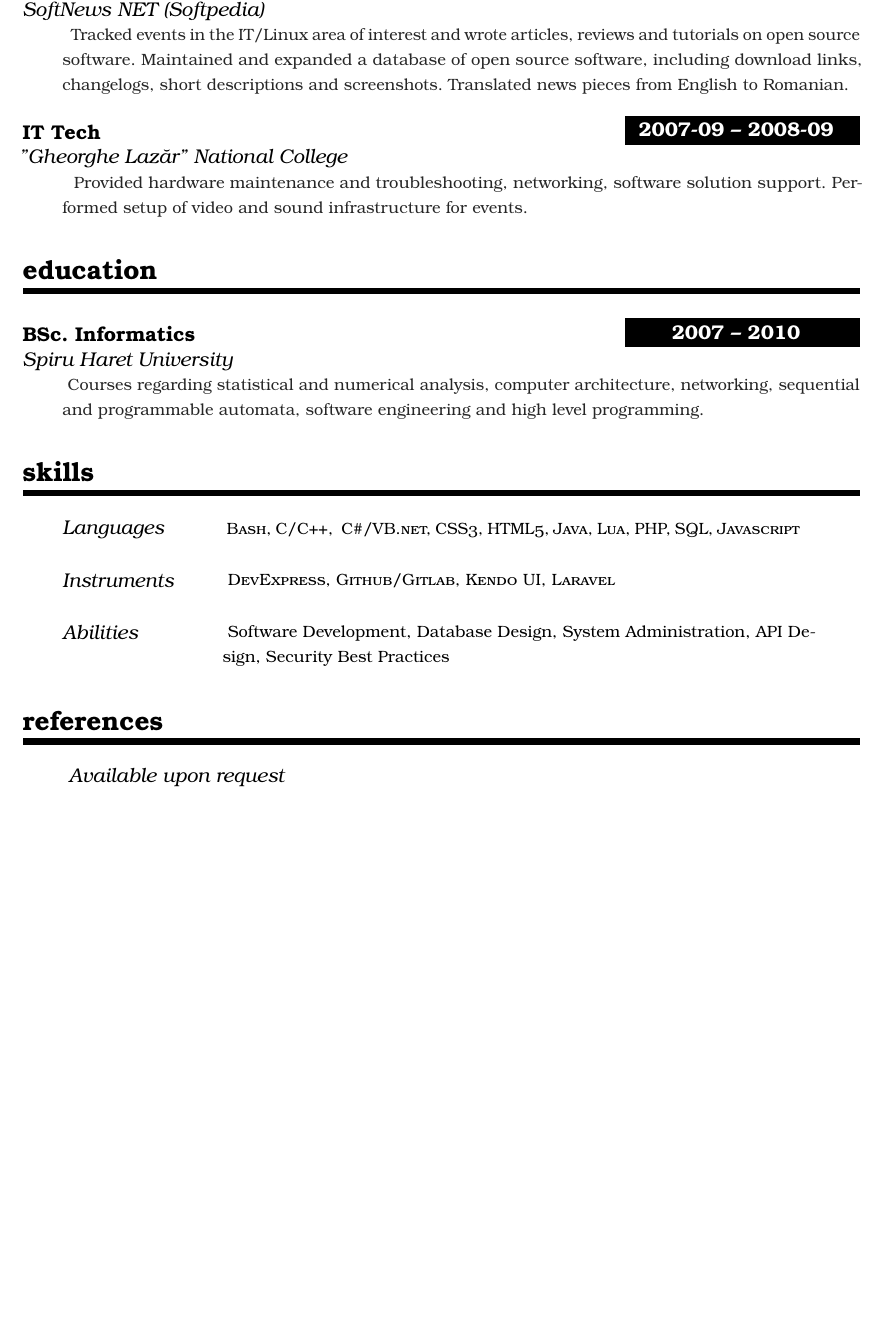
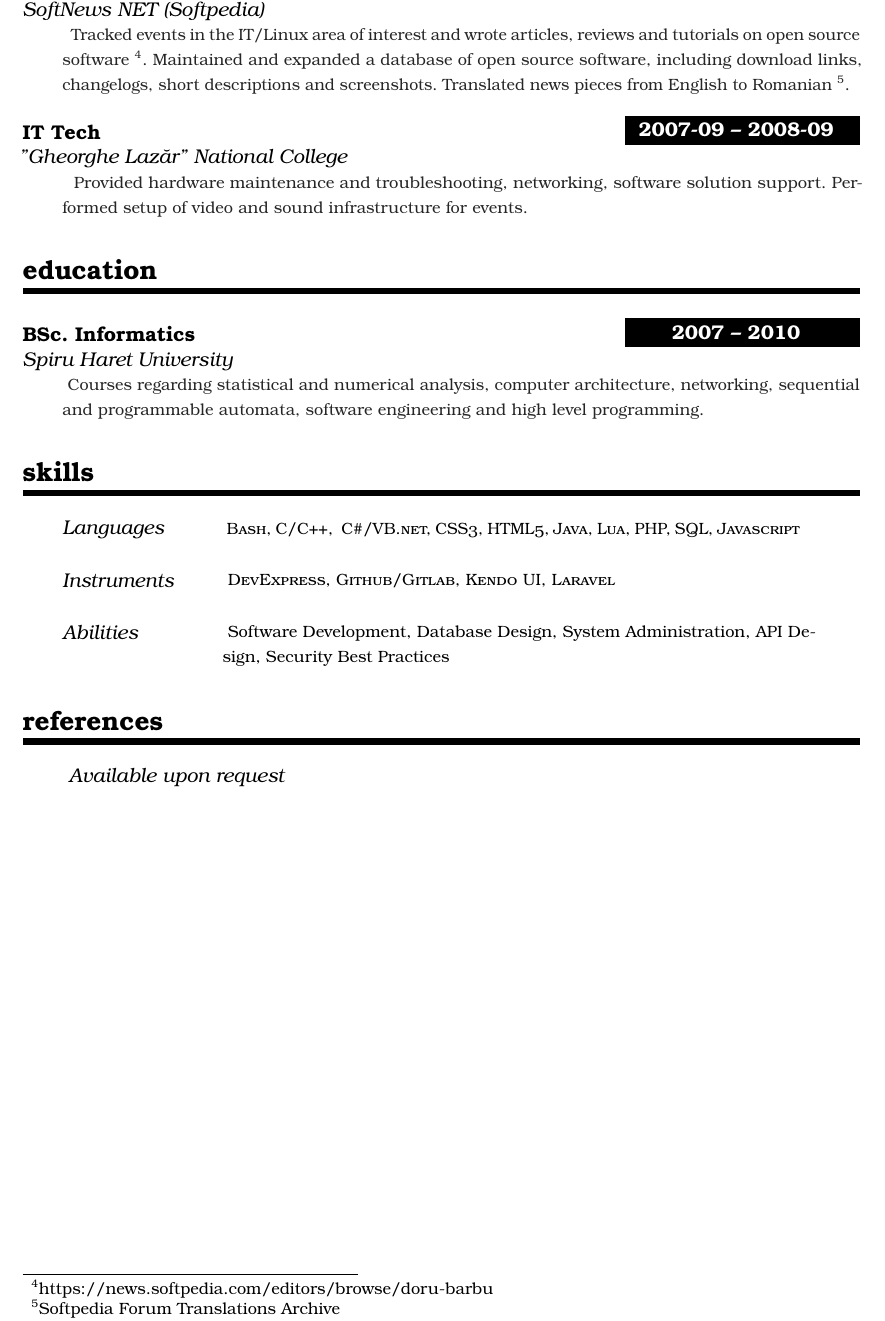
Before and after one commit to fragilematter/curriculum-vitae, a LaTeX CV (cv.tex): part of page 2 of 2, cut so that both start at the same text, the shorter picture padded with empty space. Compiled offline with pdfLaTeX.

Commit message:
Added links to Softpedia work

```diff
--- a/cv.tex
+++ b/cv.tex
@@ -208,9 +208,18 @@ satisfied customers across 14 European and Asian countries.
 
 \WorkEntry{Linux News Editor in English}{2009-07 – 2010-01}{SoftNews NET (Softpedia)}{
   Tracked events in the IT/Linux area of interest and wrote articles, reviews and
-  tutorials on open source software. Maintained and expanded a database of open
+  tutorials on open source software
+    \footnote{
+      \href{https://news.softpedia.com/editors/browse/doru-barbu}
+           {https://news.softpedia.com/editors/browse/doru-barbu}
+    }.
+  Maintained and expanded a database of open
   source software, including download links, changelogs, short descriptions and screenshots.
-  Translated news pieces from English to Romanian.
+  Translated news pieces from English to Romanian
+    \footnote{
+      \href{https://0db.ro/softpedia\_translations/DoruBarbu\_Softpedia\_Translations.html}
+           {Softpedia Forum Translations Archive}
+    }.
 }
 \sepspace
 
```
Also changed, not shown: cv.pdf.
